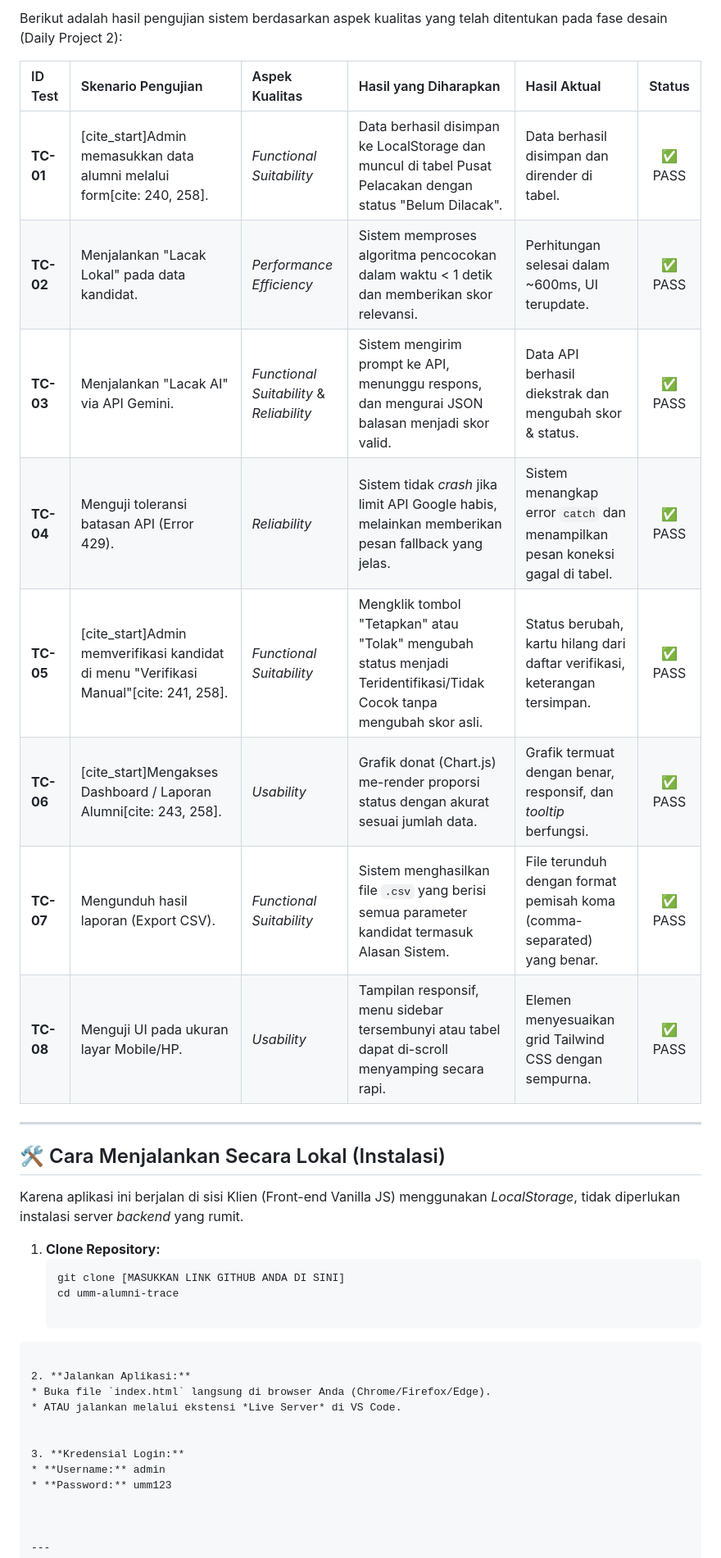
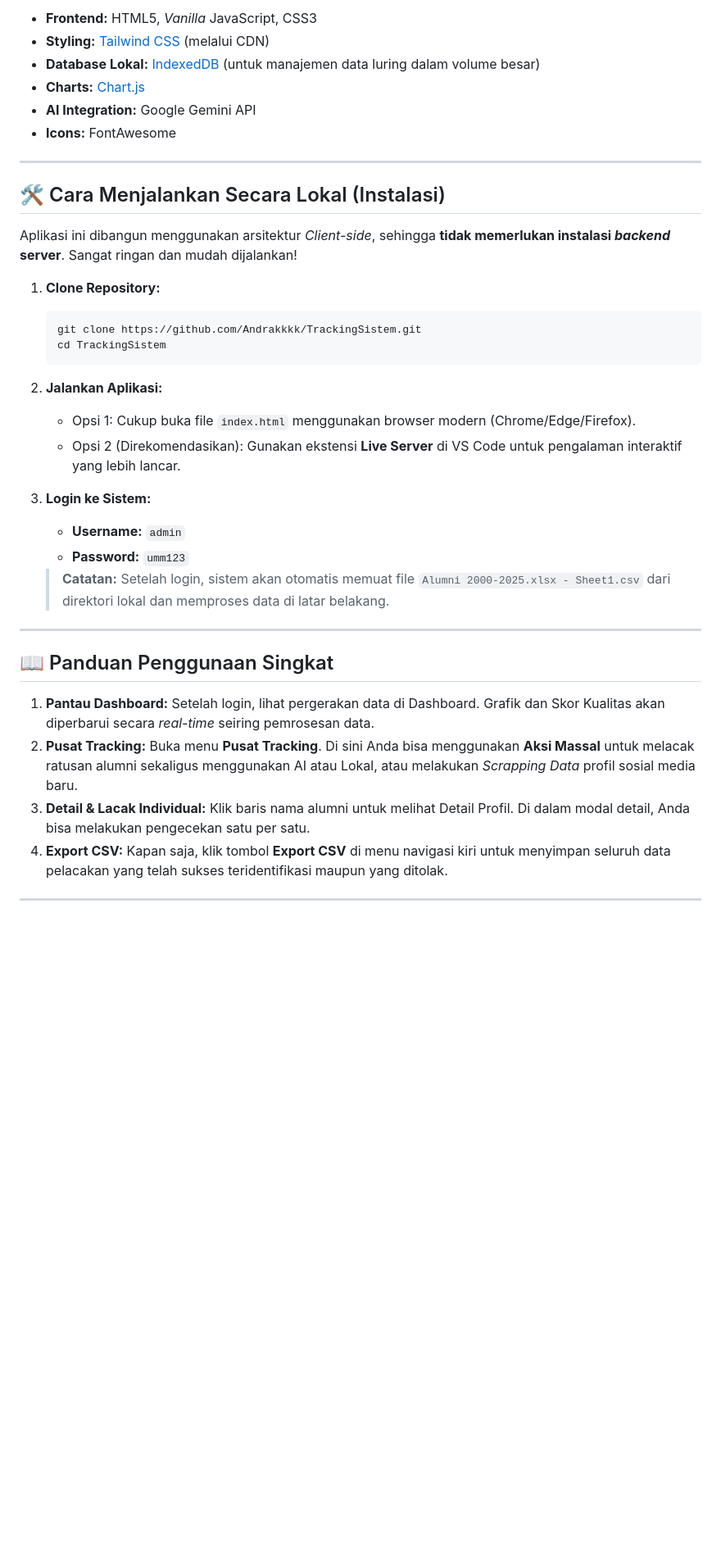
Before and after one commit to Andrakkkk/TrackingSistem, a Markdown page: README.md, the part around one of its changes. Shown at 82% size. Drawn GitHub-style; blank space fills up the shorter version.

````diff
--- a/README.md
+++ b/README.md
@@ -40,40 +43,40 @@ Sistem ini kini dilengkapi dengan dua metode pelacakan:
 
-Berikut adalah hasil pengujian sistem berdasarkan aspek kualitas yang telah ditentukan pada fase desain (Daily Project 2):
-
-| ID Test | Skenario Pengujian | Aspek Kualitas | Hasil yang Diharapkan | Hasil Aktual | Status |
-| :--- | :--- | :--- | :--- | :--- | :---: |
-| **TC-01** | [cite_start]Admin memasukkan data alumni melalui form[cite: 240, 258]. | *Functional Suitability* | Data berhasil disimpan ke LocalStorage dan muncul di tabel Pusat Pelacakan dengan status "Belum Dilacak". | Data berhasil disimpan dan dirender di tabel. | ✅ PASS |
-| **TC-02** | Menjalankan "Lacak Lokal" pada data kandidat. | *Performance Efficiency* | Sistem memproses algoritma pencocokan dalam waktu < 1 detik dan memberikan skor relevansi. | Perhitungan selesai dalam ~600ms, UI terupdate. | ✅ PASS |
-| **TC-03** | Menjalankan "Lacak AI" via API Gemini. | *Functional Suitability* & *Reliability* | Sistem mengirim prompt ke API, menunggu respons, dan mengurai JSON balasan menjadi skor valid. | Data API berhasil diekstrak dan mengubah skor & status. | ✅ PASS |
-| **TC-04** | Menguji toleransi batasan API (Error 429). | *Reliability* | Sistem tidak *crash* jika limit API Google habis, melainkan memberikan pesan fallback yang jelas. | Sistem menangkap error `catch` dan menampilkan pesan koneksi gagal di tabel. | ✅ PASS |
-| **TC-05** | [cite_start]Admin memverifikasi kandidat di menu "Verifikasi Manual"[cite: 241, 258]. | *Functional Suitability* | Mengklik tombol "Tetapkan" atau "Tolak" mengubah status menjadi Teridentifikasi/Tidak Cocok tanpa mengubah skor asli. | Status berubah, kartu hilang dari daftar verifikasi, keterangan tersimpan. | ✅ PASS |
-| **TC-06** | [cite_start]Mengakses Dashboard / Laporan Alumni[cite: 243, 258]. | *Usability* | Grafik donat (Chart.js) me-render proporsi status dengan akurat sesuai jumlah data. | Grafik termuat dengan benar, responsif, dan *tooltip* berfungsi. | ✅ PASS |
-| **TC-07** | Mengunduh hasil laporan (Export CSV). | *Functional Suitability* | Sistem menghasilkan file `.csv` yang berisi semua parameter kandidat termasuk Alasan Sistem. | File terunduh dengan format pemisah koma (comma-separated) yang benar. | ✅ PASS |
-| **TC-08** | Menguji UI pada ukuran layar Mobile/HP. | *Usability* | Tampilan responsif, menu sidebar tersembunyi atau tabel dapat di-scroll menyamping secara rapi. | Elemen menyesuaikan grid Tailwind CSS dengan sempurna. | ✅ PASS |
+* **Frontend:** HTML5, *Vanilla* JavaScript, CSS3
+* **Styling:** [Tailwind CSS](https://tailwindcss.com/) (melalui CDN)
+* **Database Lokal:** [IndexedDB](https://developer.mozilla.org/en-US/docs/Web/API/IndexedDB_API) (untuk manajemen data luring dalam volume besar)
+* **Charts:** [Chart.js](https://www.chartjs.org/)
+* **AI Integration:** Google Gemini API
+* **Icons:** FontAwesome
 
 ---
 
 ## 🛠️ Cara Menjalankan Secara Lokal (Instalasi)
 
-Karena aplikasi ini berjalan di sisi Klien (Front-end Vanilla JS) menggunakan *LocalStorage*, tidak diperlukan instalasi server *backend* yang rumit.
+Aplikasi ini dibangun menggunakan arsitektur *Client-side*, sehingga **tidak memerlukan instalasi *backend* server**. Sangat ringan dan mudah dijalankan!
 
 1. **Clone Repository:**
    ```bash
-   git clone [MASUKKAN LINK GITHUB ANDA DI SINI]
-   cd umm-alumni-trace
-
-```
+   git clone https://github.com/Andrakkkk/TrackingSistem.git
+   cd TrackingSistem
+   ```
 
 2. **Jalankan Aplikasi:**
-* Buka file `index.html` langsung di browser Anda (Chrome/Firefox/Edge).
-* ATAU jalankan melalui ekstensi *Live Server* di VS Code.
+   - Opsi 1: Cukup buka file `index.html` menggunakan browser modern (Chrome/Edge/Firefox).
+   - Opsi 2 (Direkomendasikan): Gunakan ekstensi **Live Server** di VS Code untuk pengalaman interaktif yang lebih lancar.
 
+3. **Login ke Sistem:**
+   - **Username:** `admin`
+   - **Password:** `umm123`
+   > **Catatan:** Setelah login, sistem akan otomatis memuat file `Alumni 2000-2025.xlsx - Sheet1.csv` dari direktori lokal dan memproses data di latar belakang.
 
-3. **Kredensial Login:**
-* **Username:** admin
-* **Password:** umm123
+---
 
+## 📖 Panduan Penggunaan Singkat
 
+1. **Pantau Dashboard:** Setelah login, lihat pergerakan data di Dashboard. Grafik dan Skor Kualitas akan diperbarui secara *real-time* seiring pemrosesan data.
+2. **Pusat Tracking:** Buka menu **Pusat Tracking**. Di sini Anda bisa menggunakan **Aksi Massal** untuk melacak ratusan alumni sekaligus menggunakan AI atau Lokal, atau melakukan *Scrapping Data* profil sosial media baru.
+3. **Detail & Lacak Individual:** Klik baris nama alumni untuk melihat Detail Profil. Di dalam modal detail, Anda bisa melakukan pengecekan satu per satu.
+4. **Export CSV:** Kapan saja, klik tombol **Export CSV** di menu navigasi kiri untuk menyimpan seluruh data pelacakan yang telah sukses teridentifikasi maupun yang ditolak.
 
 ---
 
````
Also changed, not shown: other parts of README.md (+23 -26 lines).
